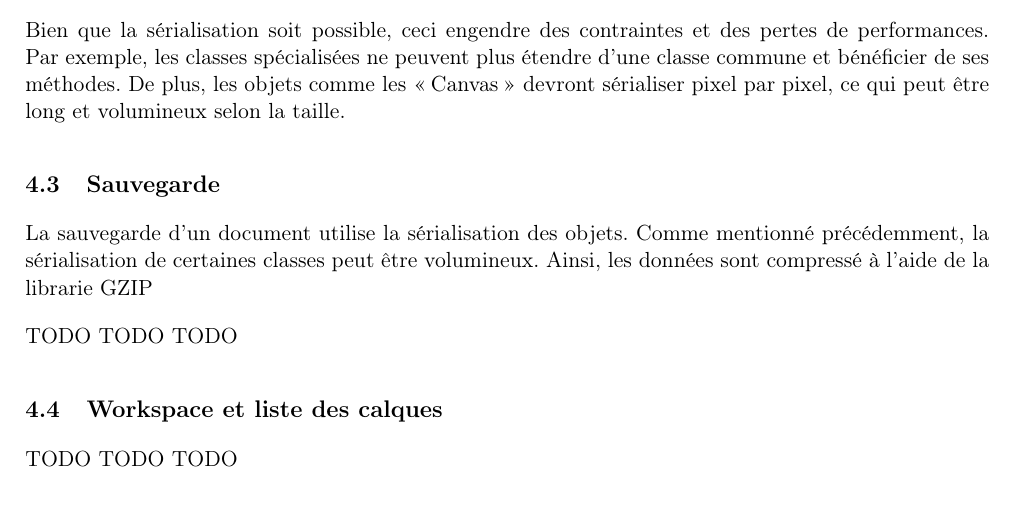
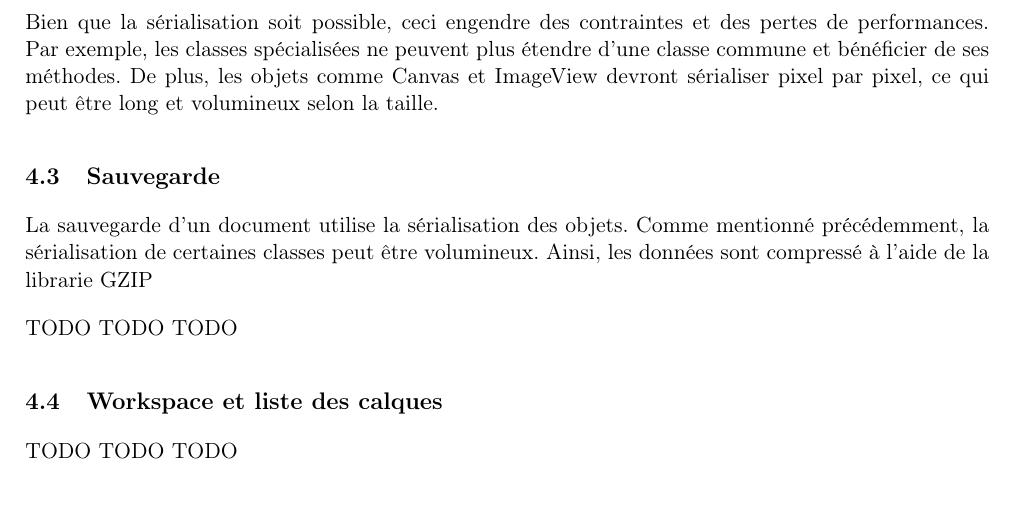
Before and after one commit to GuillaumeMilani/HEIGVD-PRO-Project, a LaTeX document (0_gestion_projet/rapport/rapport.tex, which reads 0_gestion_projet/rapport/description_technique.tex): part of page 8 of 9, cut so that both start at the same text. Compiled offline with pdfLaTeX.

Commit message:
Update documentation serialization

```diff
--- a/0_gestion_projet/rapport/description_technique.tex
+++ b/0_gestion_projet/rapport/description_technique.tex
@@ -24,8 +26,6 @@ Sur la figure \ref{fig:seri_diag}, nous pouvons voir un diagramme simplifié de
 \lstinputlisting[language=Java, caption=Exemple de sérialisation]{./src/serialisation.java}
 
-Étant donné que les classes JavaFX possèdent énormément de fonctionnalités, sérialiser l'entier de celles-ci nous demanderait beaucoup trop de temps. C'est pourquoi nous nous contentons uniquement des paramètres utilisés au sein du projet tel que la largeur, la hauteur, la position, etc.
-
-Bien que la sérialisation soit possible, ceci engendre des contraintes et des pertes de performances. Par exemple, les classes spécialisées ne peuvent plus étendre d'une classe commune et bénéficier de ses méthodes. De plus, les objets comme les \og Canvas \fg{} devront sérialiser pixel par pixel, ce qui peut être long et volumineux selon la taille.
+Bien que la sérialisation soit possible, ceci engendre des contraintes et des pertes de performances. Par exemple, les classes spécialisées ne peuvent plus étendre d'une classe commune et bénéficier de ses méthodes. De plus, les objets comme Canvas et ImageView devront sérialiser pixel par pixel, ce qui peut être long et volumineux selon la taille.
 
 \subsection{Sauvegarde}
 La sauvegarde d'un document utilise la sérialisation des objets. Comme mentionné précédemment, la sérialisation de certaines classes peut être volumineux. Ainsi, les données sont compressé à l'aide de la librarie GZIP
```
Also changed, not shown: 0_gestion_projet/rapport/rapport.pdf, 0_gestion_projet/rapport/description_technique.tex (2 more changed lines).
